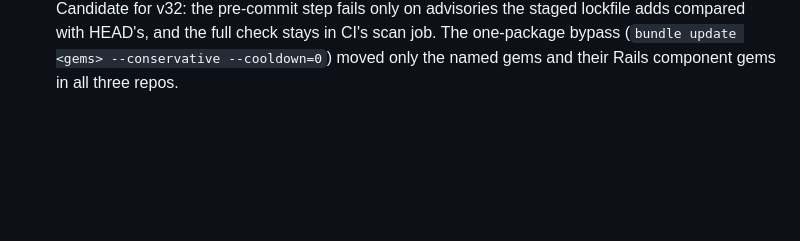
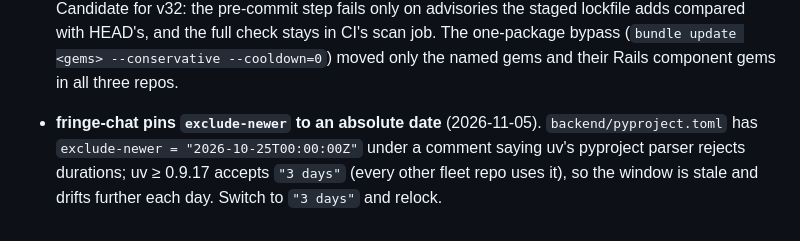
Before and after one commit to mickzijdel/dev-hooks, a Markdown page: plans/off-topic-improvements.md, the part around the change. Drawn GitHub-style; blank space fills up the shorter version.

Commit message:
docs(plans): fringe-chat's absolute exclude-newer date, from the v31 backfill
Co-Authored-By: Claude Opus 5.5 <noreply@anthropic.com>

```diff
--- a/plans/off-topic-improvements.md
+++ b/plans/off-topic-improvements.md
@@ -226,3 +226,4 @@ Noticed 2026-10-28 while provisioning a BlackLightning worktree:
 - **Small v30 follow-ups** (2026-10-29, from the v30 bump): `ci.shell.yml`'s ruff step lists `*.py` but not `*.pyi`, while the hk builtin covers both; `dev_env_check.sh` doesn't gate the ruff minor pin (only `check_version_sync.sh` catches drift); server-setup's five Python files are linted by nothing (decide whether it gets ruff); the v29 → v30 guide's server-setup paragraph says "only step 8 applies" though "Which steps apply" also has it re-copy the sync script.
 - **data-before-design-reminder sends chart-for-a-post prompts to the wrong skill** (2026-11-02). Its noun list includes `charts?|graphs?`, so "make a chart for my LinkedIn post" gets a nudge that asks for loading, error and empty states, which a posted image never has. The data-before-design skill now points on to `practical-charts`, but the nudge itself does not. When the matched noun is chart/graph/table and the prompt names a post, thread, deck, report or newsletter, name `practical-charts` in the nudge as well (or instead).
 - **hk `bundler-audit` blocks a commit that only partly fixes the advisories** (2026-11-05, v31 Rails sweeps in jambook, spotify-tools, booking-overview). With the cooldown holding back a fix (Rails 8.1.4.1, nokogiri), every patch/minor `Gemfile.lock` commit failed on advisories already on main; two agents committed with `HK_SKIP_STEPS=bundler-audit`, and the auto-mode classifier denied the third. Candidate for v32: the pre-commit step fails only on advisories the staged lockfile adds compared with HEAD's, and the full check stays in CI's scan job. The one-package bypass (`bundle update <gems> --conservative --cooldown=0`) moved only the named gems and their Rails component gems in all three repos.
+- **fringe-chat pins `exclude-newer` to an absolute date** (2026-11-05). `backend/pyproject.toml` has `exclude-newer = "2026-10-25T00:00:00Z"` under a comment saying uv's pyproject parser rejects durations; uv ≥ 0.9.17 accepts `"3 days"` (every other fleet repo uses it), so the window is stale and drifts further each day. Switch to `"3 days"` and relock.
```
